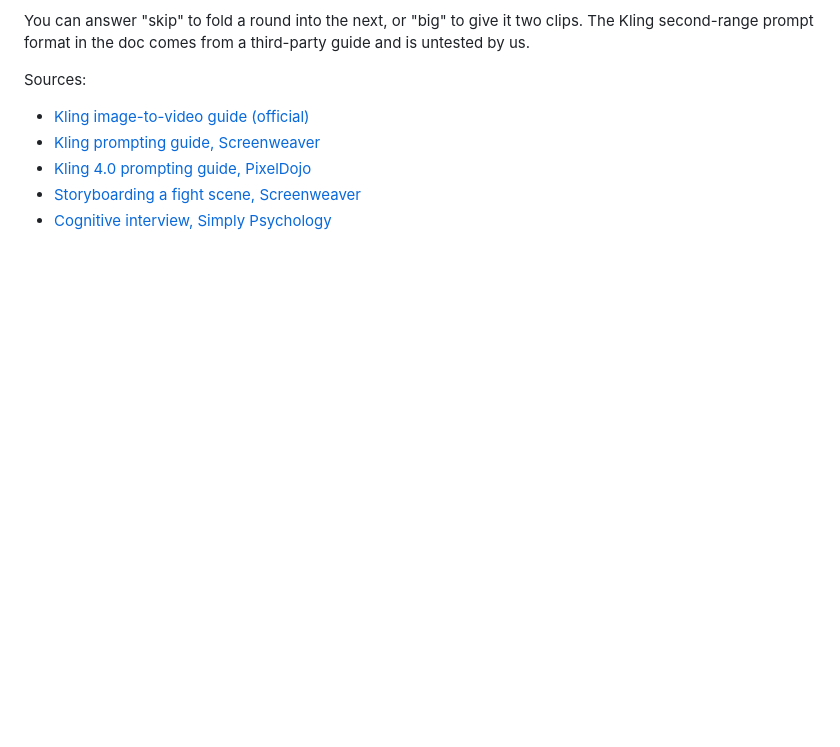
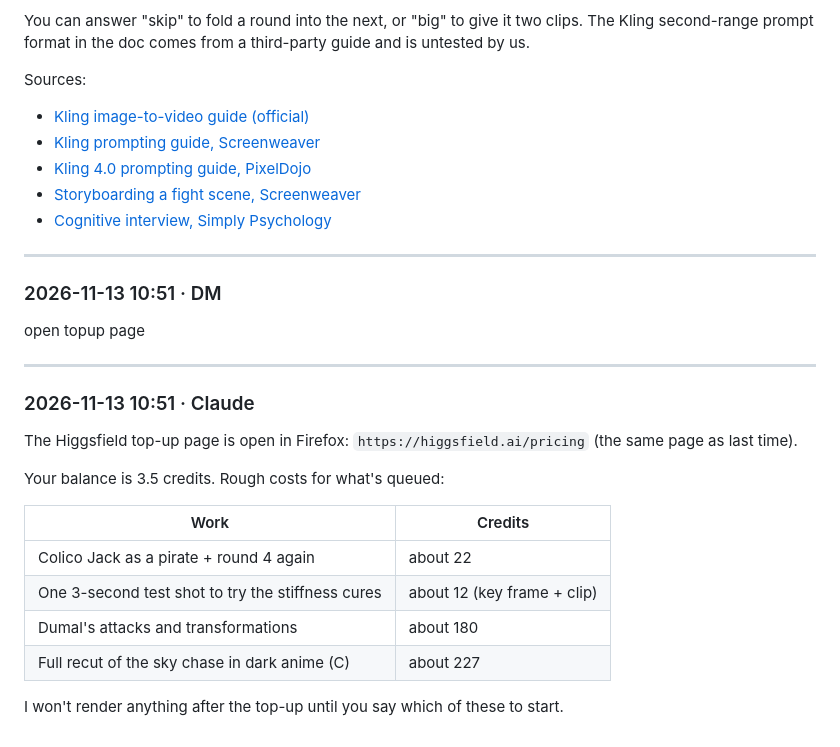
Before and after one commit to Karolis332/Avernus, a Markdown page: .claude/logs/2026-11-11-0da2ec32.md, the part around the change. GitHub-like rendering; blank space fills up the shorter version.

Commit message:
chore(log): chat log 2026-11-11-0da2ec32.md
Co-Authored-By: claude-flow <ruv@ruv.net>

```diff
--- a/.claude/logs/2026-11-11-0da2ec32.md
+++ b/.claude/logs/2026-11-11-0da2ec32.md
@@ -2328,3 +2328,26 @@ Sources:
 - [Kling 4.0 prompting guide, PixelDojo](https://pixeldojo.ai/guides/kling-4-0-prompting-guide)
 - [Storyboarding a fight scene, Screenweaver](https://www.screenweaver.ai/blog/storyboarding-fight-scene)
 - [Cognitive interview, Simply Psychology](https://www.simplypsychology.org/cognitive-interview.html)
+
+---
+
+### 2026-11-13 10:51 · DM
+
+open topup page
+
+---
+
+### 2026-11-13 10:51 · Claude
+
+The Higgsfield top-up page is open in Firefox: `https://higgsfield.ai/pricing` (the same page as last time).
+
+Your balance is 3.5 credits. Rough costs for what's queued:
+
+| Work | Credits |
+|---|---|
+| Colico Jack as a pirate + round 4 again | about 22 |
+| One 3-second test shot to try the stiffness cures | about 12 (key frame + clip) |
+| Dumal's attacks and transformations | about 180 |
+| Full recut of the sky chase in dark anime (C) | about 227 |
+
+I won't render anything after the top-up until you say which of these to start.
```
